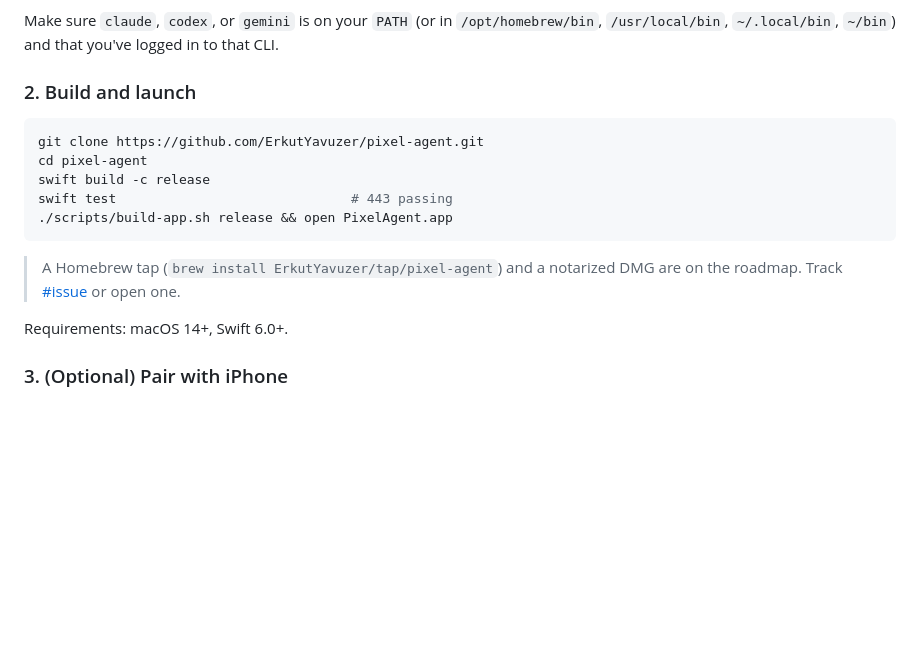
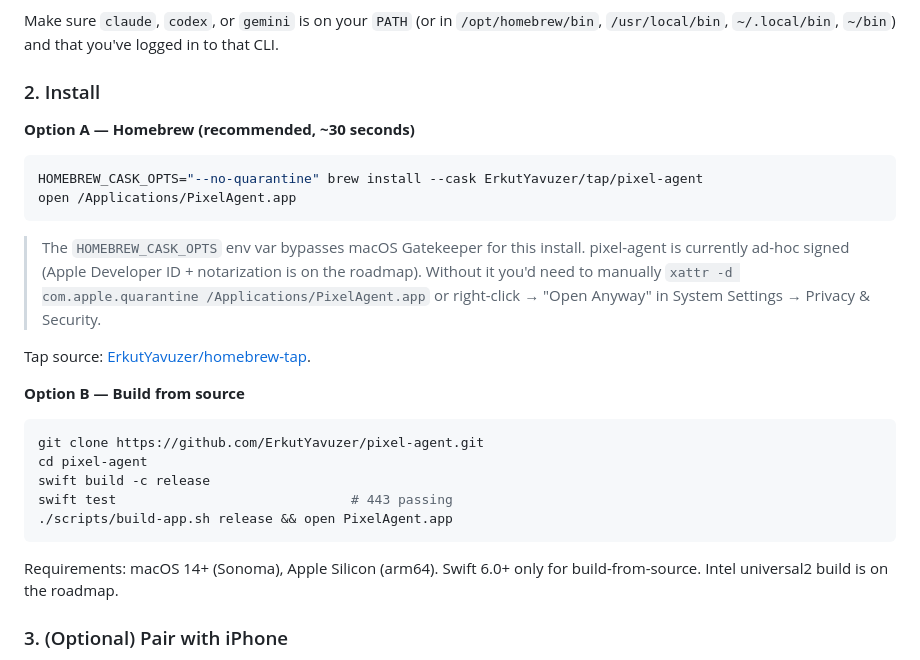
Before and after one commit to ErkutYavuzer/pixel-agent, a Markdown page: README.md, the part around the change. Rendered like a GitHub page; blank space fills up the shorter version.

````diff
--- a/README.md
+++ b/README.md
@@ -74,7 +74,20 @@ pixel-agent uses your local CLI binaries — no API keys to configure inside the
 
 Make sure `claude`, `codex`, or `gemini` is on your `PATH` (or in `/opt/homebrew/bin`, `/usr/local/bin`, `~/.local/bin`, `~/bin`) and that you've logged in to that CLI.
 
-### 2. Build and launch
+### 2. Install
+
+**Option A — Homebrew (recommended, ~30 seconds)**
+
+```bash
+HOMEBREW_CASK_OPTS="--no-quarantine" brew install --cask ErkutYavuzer/tap/pixel-agent
+open /Applications/PixelAgent.app
+```
+
+> The `HOMEBREW_CASK_OPTS` env var bypasses macOS Gatekeeper for this install. pixel-agent is currently ad-hoc signed (Apple Developer ID + notarization is on the roadmap). Without it you'd need to manually `xattr -d com.apple.quarantine /Applications/PixelAgent.app` or right-click → "Open Anyway" in System Settings → Privacy & Security.
+
+Tap source: [ErkutYavuzer/homebrew-tap](https://github.com/ErkutYavuzer/homebrew-tap).
+
+**Option B — Build from source**
 
 ```bash
 git clone https://github.com/ErkutYavuzer/pixel-agent.git
@@ -84,9 +97,7 @@ swift test                              # 443 passing
 ./scripts/build-app.sh release && open PixelAgent.app
 ```
 
-> A Homebrew tap (`brew install ErkutYavuzer/tap/pixel-agent`) and a notarized DMG are on the roadmap. Track [#issue](https://github.com/ErkutYavuzer/pixel-agent/issues) or open one.
-
-Requirements: macOS 14+, Swift 6.0+.
+Requirements: macOS 14+ (Sonoma), Apple Silicon (arm64). Swift 6.0+ only for build-from-source. Intel universal2 build is on the roadmap.
 
 ### 3. (Optional) Pair with iPhone
 
````
Also changed, not shown: README_TR.md (+16 -3 lines).
